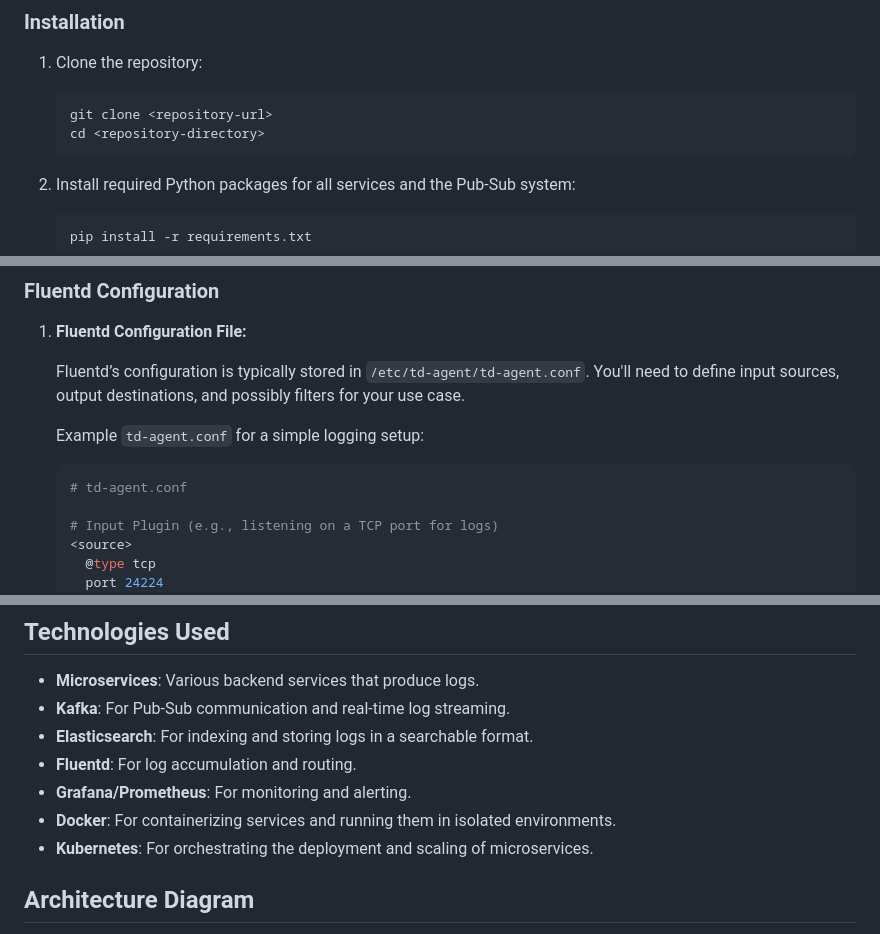
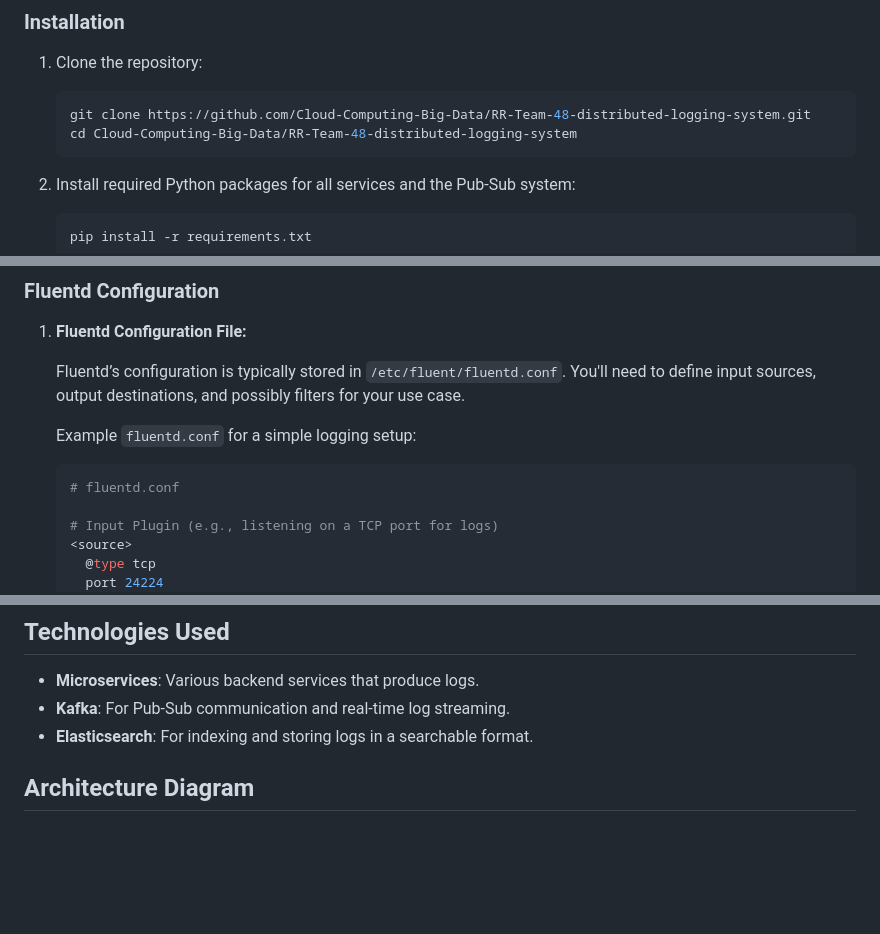
Before and after one commit to ASHLESHA05/Distributed-Log-System, a Markdown page: README.md, 3 parts joined by grey strips. Drawn GitHub-style; blank space fills up the shorter version.

````diff
--- a/README.md
+++ b/README.md
@@ -23,8 +29,8 @@ Ensure you have the following installed:installation guide is included in README
 1. Clone the repository:
 
    ```bash
-   git clone <repository-url>
-   cd <repository-directory>
+   git clone https://github.com/Cloud-Computing-Big-Data/RR-Team-48-distributed-logging-system.git
+   cd Cloud-Computing-Big-Data/RR-Team-48-distributed-logging-system
    ```
 
 2. Install required Python packages for all services and the Pub-Sub system:
@@ -122,12 +128,12 @@ To install **Fluentd** and set it up for use with Python (using the `fluent-logg
 
 1. **Fluentd Configuration File:**
 
-   Fluentd’s configuration is typically stored in `/etc/td-agent/td-agent.conf`. You'll need to define input sources, output destinations, and possibly filters for your use case.
+   Fluentd’s configuration is typically stored in `/etc/fluent/fluentd.conf`. You'll need to define input sources, output destinations, and possibly filters for your use case.
 
-   Example `td-agent.conf` for a simple logging setup:
+   Example `fluentd.conf` for a simple logging setup:
 
    ```ini
-   # td-agent.conf
+   # fluentd.conf
 
    # Input Plugin (e.g., listening on a TCP port for logs)
    <source>
@@ -316,10 +322,6 @@ In a microservices architecture, effective log management is crucial for operati
 - **Microservices**: Various backend services that produce logs.
 - **Kafka**: For Pub-Sub communication and real-time log streaming.
 - **Elasticsearch**: For indexing and storing logs in a searchable format.
-- **Fluentd**: For log accumulation and routing.
-- **Grafana/Prometheus**: For monitoring and alerting.
-- **Docker**: For containerizing services and running them in isolated environments.
-- **Kubernetes**: For orchestrating the deployment and scaling of microservices.
 
 
 
````
Also changed, not shown: other parts of README.md (+25 -4 lines).
